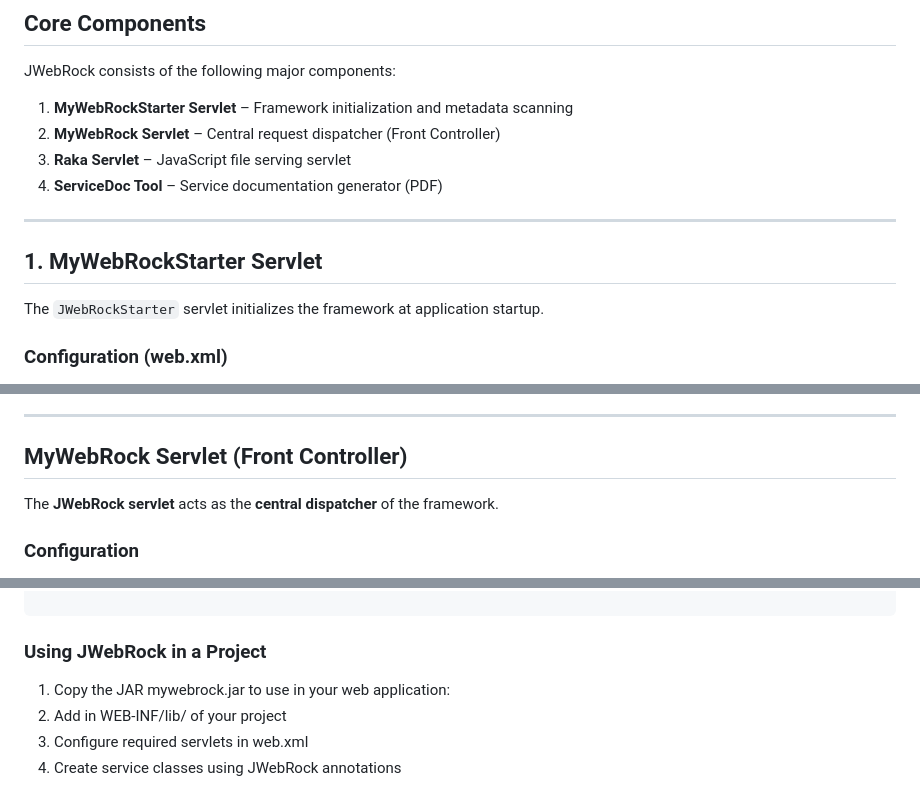
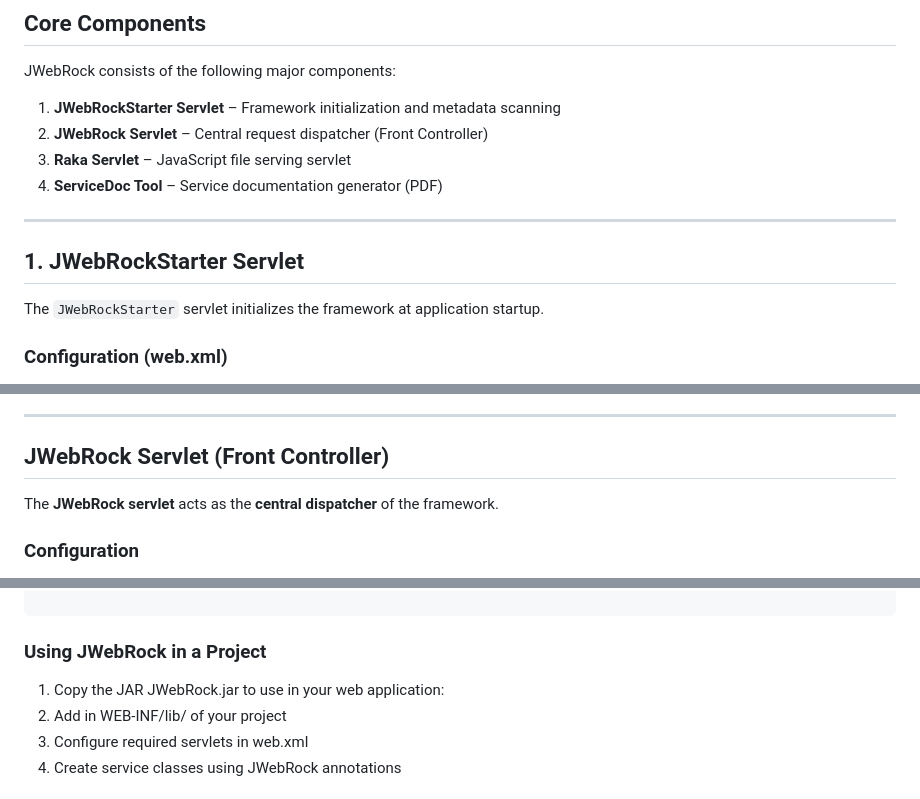
Before and after one commit to BrajRaj89/MyWebRock, a Markdown page: README.md, 3 parts joined by grey strips. Drawn GitHub-style.

```diff
--- a/README.md
+++ b/README.md
@@ -29,14 +29,14 @@ It focuses on **annotation-based service configuration**, **centralized request
 
 JWebRock consists of the following major components:
 
-1. **MyWebRockStarter Servlet** – Framework initialization and metadata scanning
-2. **MyWebRock Servlet** – Central request dispatcher (Front Controller)
+1. **JWebRockStarter Servlet** – Framework initialization and metadata scanning
+2. **JWebRock Servlet** – Central request dispatcher (Front Controller)
 3. **Raka Servlet** – JavaScript file serving servlet
 4. **ServiceDoc Tool** – Service documentation generator (PDF)
 
 ---
 
-## 1. MyWebRockStarter Servlet
+## 1. JWebRockStarter Servlet
 
 The `JWebRockStarter` servlet initializes the framework at application startup.
 
@@ -98,7 +98,7 @@ WEB-INF/js/
 
 ---
 
-## MyWebRock Servlet (Front Controller)
+## JWebRock Servlet (Front Controller)
 
 The **JWebRock servlet** acts as the **central dispatcher** of the framework.
 
@@ -212,7 +212,7 @@ The base package is scanned recursively
 ### Using JWebRock in a Project
 
 
-1. Copy the JAR mywebrock.jar to use in your web application:
+1. Copy the JAR JWebRock.jar to use in your web application:
 2. Add in WEB-INF/lib/ of your project
 3. Configure required servlets in web.xml
 4. Create service classes using JWebRock annotations
```
